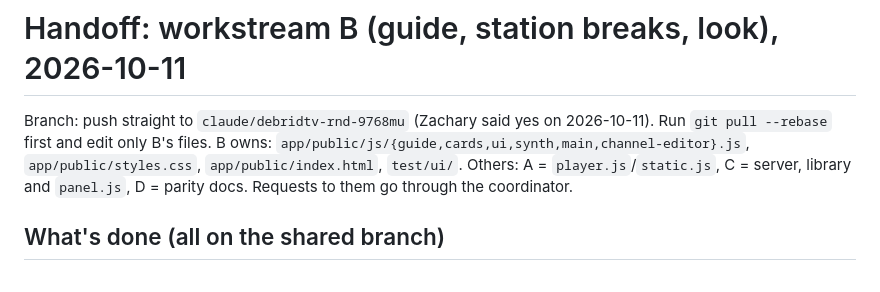
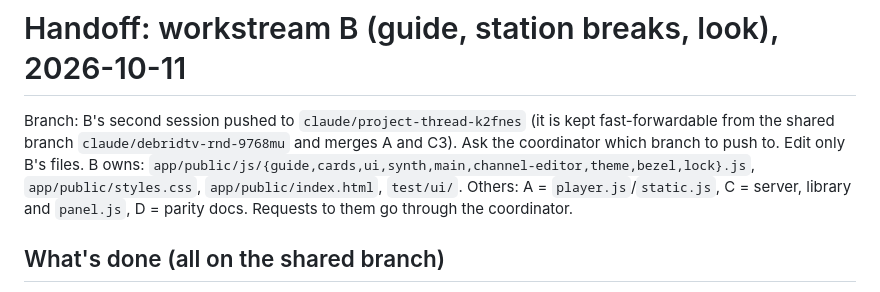
Before and after one commit to ZacharyThrasher/debridTV, a Markdown page: docs/handoffs/guide-look.md, the part around one of its changes. Drawn GitHub-style.

```diff
--- a/docs/handoffs/guide-look.md
+++ b/docs/handoffs/guide-look.md
@@ -1,7 +1,7 @@
 # Handoff: workstream B (guide, station breaks, look), 2026-10-11
 
-Branch: push straight to `claude/debridtv-rnd-9768mu` (Zachary said yes on 2026-10-11). Run `git pull --rebase` first and edit only B's files.
-B owns: `app/public/js/{guide,cards,ui,synth,main,channel-editor}.js`, `app/public/styles.css`, `app/public/index.html`, `test/ui/`.
+Branch: B's second session pushed to `claude/project-thread-k2fnes` (it is kept fast-forwardable from the shared branch `claude/debridtv-rnd-9768mu` and merges A and C3). Ask the coordinator which branch to push to. Edit only B's files.
+B owns: `app/public/js/{guide,cards,ui,synth,main,channel-editor,theme,bezel,lock}.js`, `app/public/styles.css`, `app/public/index.html`, `test/ui/`.
 Others: A = `player.js`/`static.js`, C = server, library and `panel.js`, D = parity docs. Requests to them go through the coordinator.
 
 ## What's done (all on the shared branch)
```
Also changed, not shown: other parts of docs/handoffs/guide-look.md (+20 -7 lines).
